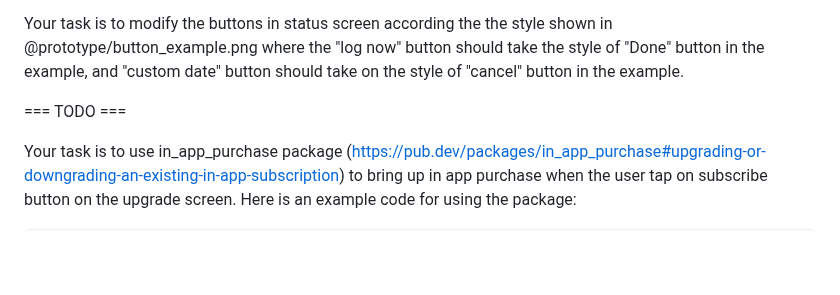
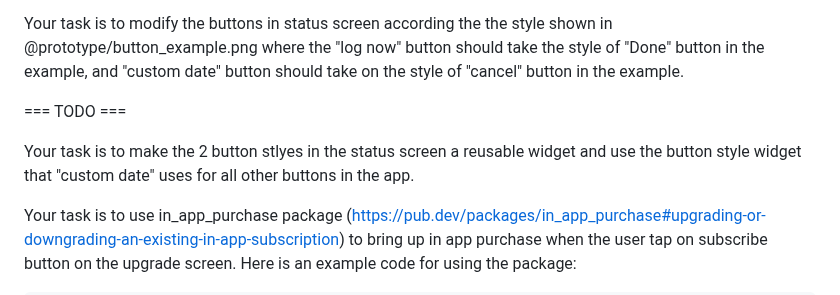
Before and after one commit to tianhaoz95/time_since, a Markdown page: NOTE.md, the part around the change. GitHub-like rendering; blank space fills up the shorter version.

Commit message:
feat(status screen): reuse button style from custom date widget

````diff
--- a/NOTE.md
+++ b/NOTE.md
@@ -56,6 +56,8 @@ Your task is to modify the buttons in status screen according the the style show
 
 === TODO ===
 
+Your task is to make the 2 button stlyes in the status screen a reusable widget and use the button style widget that "custom date" uses for all other buttons in the app.
+
 Your task is to use in_app_purchase package (https://pub.dev/packages/in_app_purchase#upgrading-or-downgrading-an-existing-in-app-subscription) to bring up in app purchase when the user tap on subscribe button on the upgrade screen. Here is an example code for using the package:
 ```
 final PurchaseDetails oldPurchaseDetails = ...;
````
